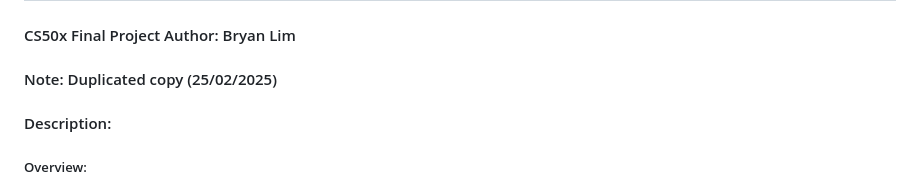
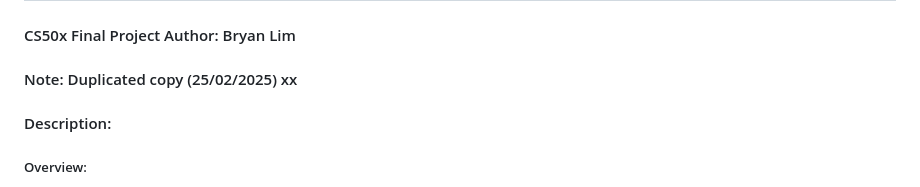
Before and after one commit to Bryanlim706/Bryan-Lim-Main, a Markdown page: task_and_goal_manager/README.md, the part around the change. GitHub-like rendering.

Commit message:
Update note in README.md

```diff
--- a/task_and_goal_manager/README.md
+++ b/task_and_goal_manager/README.md
@@ -1,6 +1,6 @@
 # TASK AND GOAL MANAGER
 #### CS50x Final Project Author: Bryan Lim
-#### Note: Duplicated copy (25/02/2025)
+#### Note: Duplicated copy (25/02/2025) xx
 #### Description:
 
 ##### Overview:
```
